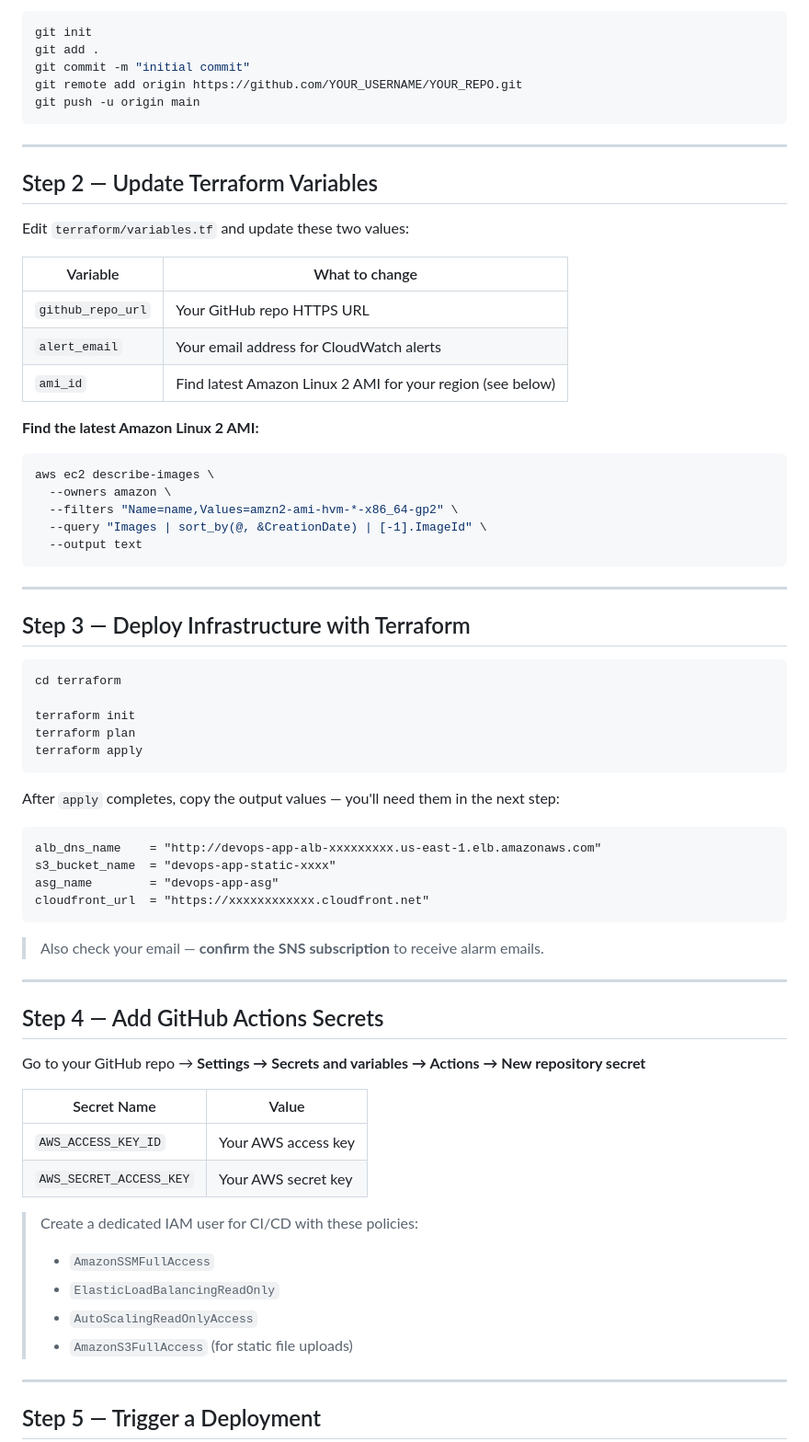
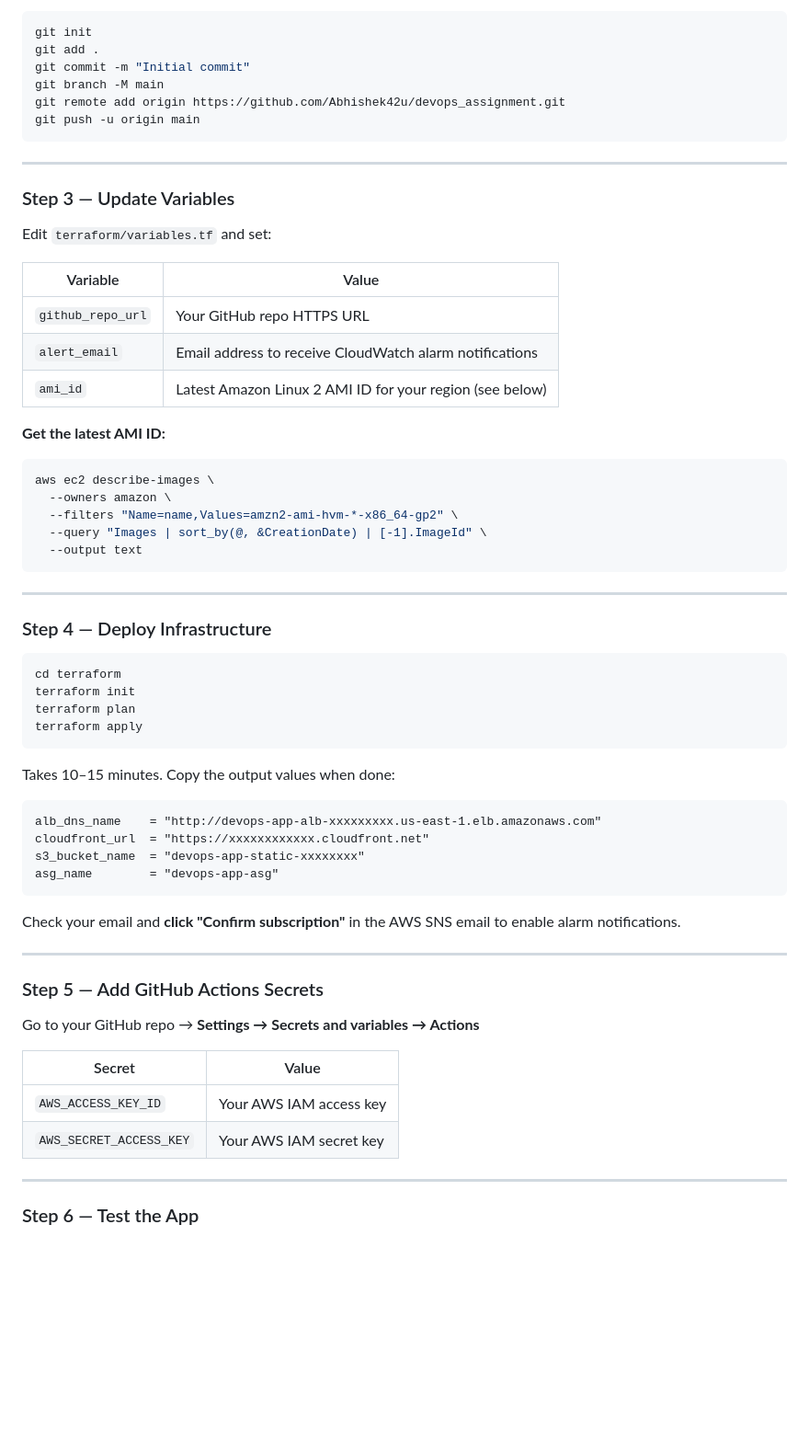
Before and after one commit to Abhishek42u/devops_assignment, a Markdown page: README.md, the part around one of its changes. Shown at 92% size. Rendered like a GitHub page; blank space fills up the shorter version.

````diff
--- a/README.md
+++ b/README.md
@@ -73,24 +88,25 @@ Internet
 ```bash
 git init
 git add .
-git commit -m "initial commit"
-git remote add origin https://github.com/YOUR_USERNAME/YOUR_REPO.git
+git commit -m "Initial commit"
+git branch -M main
+git remote add origin https://github.com/Abhishek42u/devops_assignment.git
 git push -u origin main
 ```
 
 ---
 
-## Step 2 — Update Terraform Variables
+### Step 3 — Update Variables
 
-Edit `terraform/variables.tf` and update these two values:
+Edit `terraform/variables.tf` and set:
 
-| Variable | What to change |
+| Variable | Value |
 |---|---|
 | `github_repo_url` | Your GitHub repo HTTPS URL |
-| `alert_email` | Your email address for CloudWatch alerts |
-| `ami_id` | Find latest Amazon Linux 2 AMI for your region (see below) |
+| `alert_email` | Email address to receive CloudWatch alarm notifications |
+| `ami_id` | Latest Amazon Linux 2 AMI ID for your region (see below) |
 
-**Find the latest Amazon Linux 2 AMI:**
+**Get the latest AMI ID:**
 ```bash
 aws ec2 describe-images \
   --owners amazon \
@@ -101,45 +117,38 @@ aws ec2 describe-images \
 
 ---
 
-## Step 3 — Deploy Infrastructure with Terraform
+### Step 4 — Deploy Infrastructure
 
 ```bash
 cd terraform
-
 terraform init
 terraform plan
 terraform apply
 ```
 
-After `apply` completes, copy the output values — you'll need them in the next step:
+Takes 10–15 minutes. Copy the output values when done:
 
 ```
 alb_dns_name    = "http://devops-app-alb-xxxxxxxxx.us-east-1.elb.amazonaws.com"
-s3_bucket_name  = "devops-app-static-xxxx"
+cloudfront_url  = "https://xxxxxxxxxxxx.cloudfront.net"
+s3_bucket_name  = "devops-app-static-xxxxxxxx"
 asg_name        = "devops-app-asg"
-cloudfront_url  = "https://xxxxxxxxxxxx.cloudfront.net"
 ```
 
-> Also check your email — **confirm the SNS subscription** to receive alarm emails.
+Check your email and **click "Confirm subscription"** in the AWS SNS email to enable alarm notifications.
 
 ---
 
-## Step 4 — Add GitHub Actions Secrets
+### Step 5 — Add GitHub Actions Secrets
 
-Go to your GitHub repo → **Settings → Secrets and variables → Actions → New repository secret**
+Go to your GitHub repo → **Settings → Secrets and variables → Actions**
 
-| Secret Name | Value |
+| Secret | Value |
 |---|---|
-| `AWS_ACCESS_KEY_ID` | Your AWS access key |
-| `AWS_SECRET_ACCESS_KEY` | Your AWS secret key |
-
-> Create a dedicated IAM user for CI/CD with these policies:
-> - `AmazonSSMFullAccess`
-> - `ElasticLoadBalancingReadOnly`
-> - `AutoScalingReadOnlyAccess`
-> - `AmazonS3FullAccess` (for static file uploads)
+| `AWS_ACCESS_KEY_ID` | Your AWS IAM access key |
+| `AWS_SECRET_ACCESS_KEY` | Your AWS IAM secret key |
 
 ---
 
-## Step 5 — Trigger a Deployment
+### Step 6 — Test the App
 
````
Also changed, not shown: other parts of README.md (+84 -66 lines).
